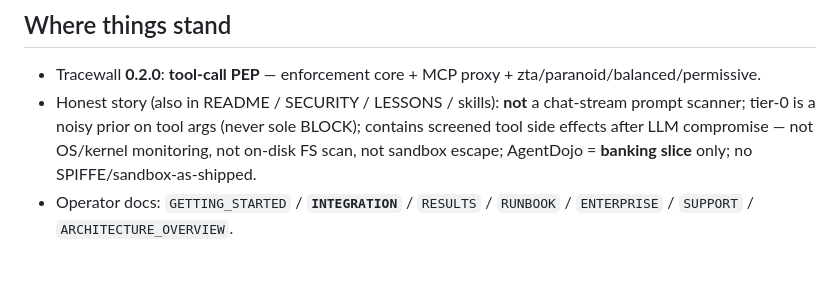
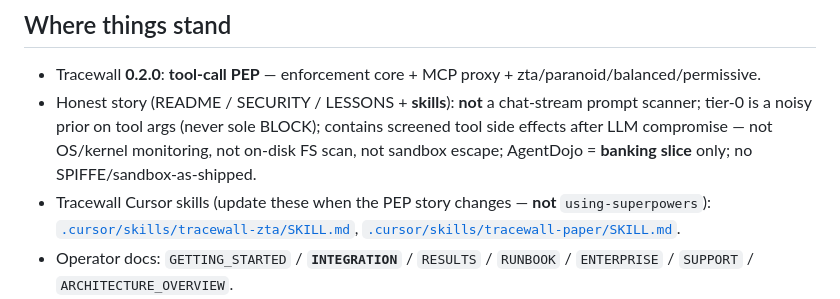
Before and after one commit to beejak/agentwatch-firewall, a Markdown page: HANDOFF.md, the part around the change. Rendered like a GitHub page; blank space fills up the shorter version.

Commit message:
Sync Tracewall Cursor skills with honest tool-call PEP story.
Fill the gap from the docs/paper sync: metrics, banking-slice caveats, and explicit non-claims so agents do not read using-superpowers for product truth.

Co-authored-by: Cursor <cursoragent@cursor.com>

```diff
--- a/HANDOFF.md
+++ b/HANDOFF.md
@@ -11,11 +11,15 @@ Pick-up notes. **Last updated 2026-07-22 (features frozen → paper submit).**
 ## Where things stand
 
 - Tracewall **0.2.0**: **tool-call PEP** — enforcement core + MCP proxy + zta/paranoid/balanced/permissive.
-- Honest story (also in README / SECURITY / LESSONS / skills): **not** a chat-stream
+- Honest story (README / SECURITY / LESSONS + **skills**): **not** a chat-stream
   prompt scanner; tier-0 is a noisy prior on tool args (never sole BLOCK); contains
   screened tool side effects after LLM compromise — not OS/kernel monitoring, not
   on-disk FS scan, not sandbox escape; AgentDojo = **banking slice** only; no
   SPIFFE/sandbox-as-shipped.
+- Tracewall Cursor skills (update these when the PEP story changes — **not**
+  `using-superpowers`):
+  [`.cursor/skills/tracewall-zta/SKILL.md`](.cursor/skills/tracewall-zta/SKILL.md),
+  [`.cursor/skills/tracewall-paper/SKILL.md`](.cursor/skills/tracewall-paper/SKILL.md).
 - Operator docs: `GETTING_STARTED` / **`INTEGRATION`** / `RESULTS` / `RUNBOOK` / `ENTERPRISE` / `SUPPORT` / `ARCHITECTURE_OVERVIEW`.
 - **Put Tracewall on the tool-call path:** [`docs/INTEGRATION.md`](docs/INTEGRATION.md) (Python `guard`, MCP `mcp_proxy` as sole path, `GuardedToolNode`).
 - Bypass closes: ZWSP/NFKC args + canonical tool names (success in adojo/robustness stress).
```
Also changed, not shown: 2 other files.
